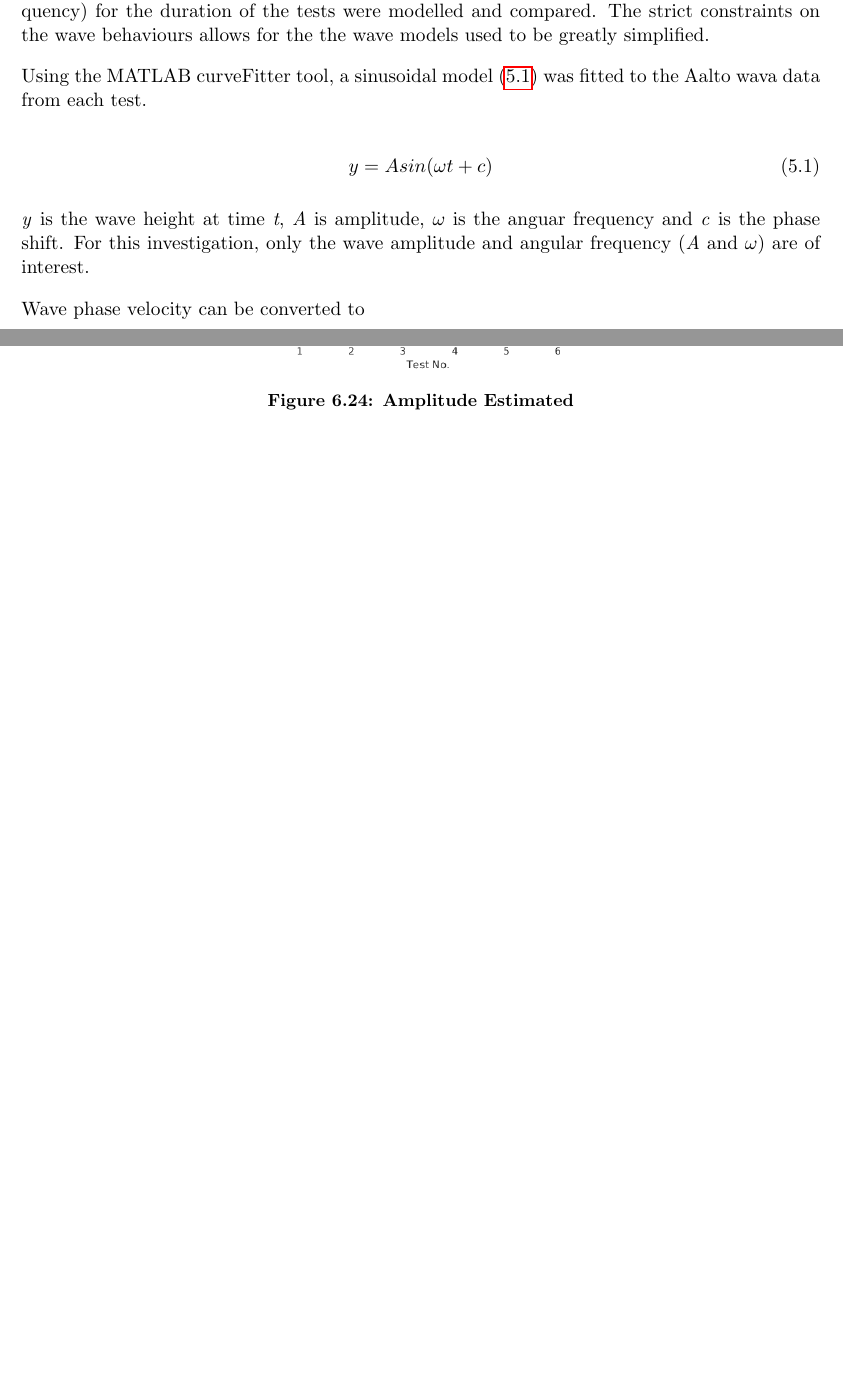
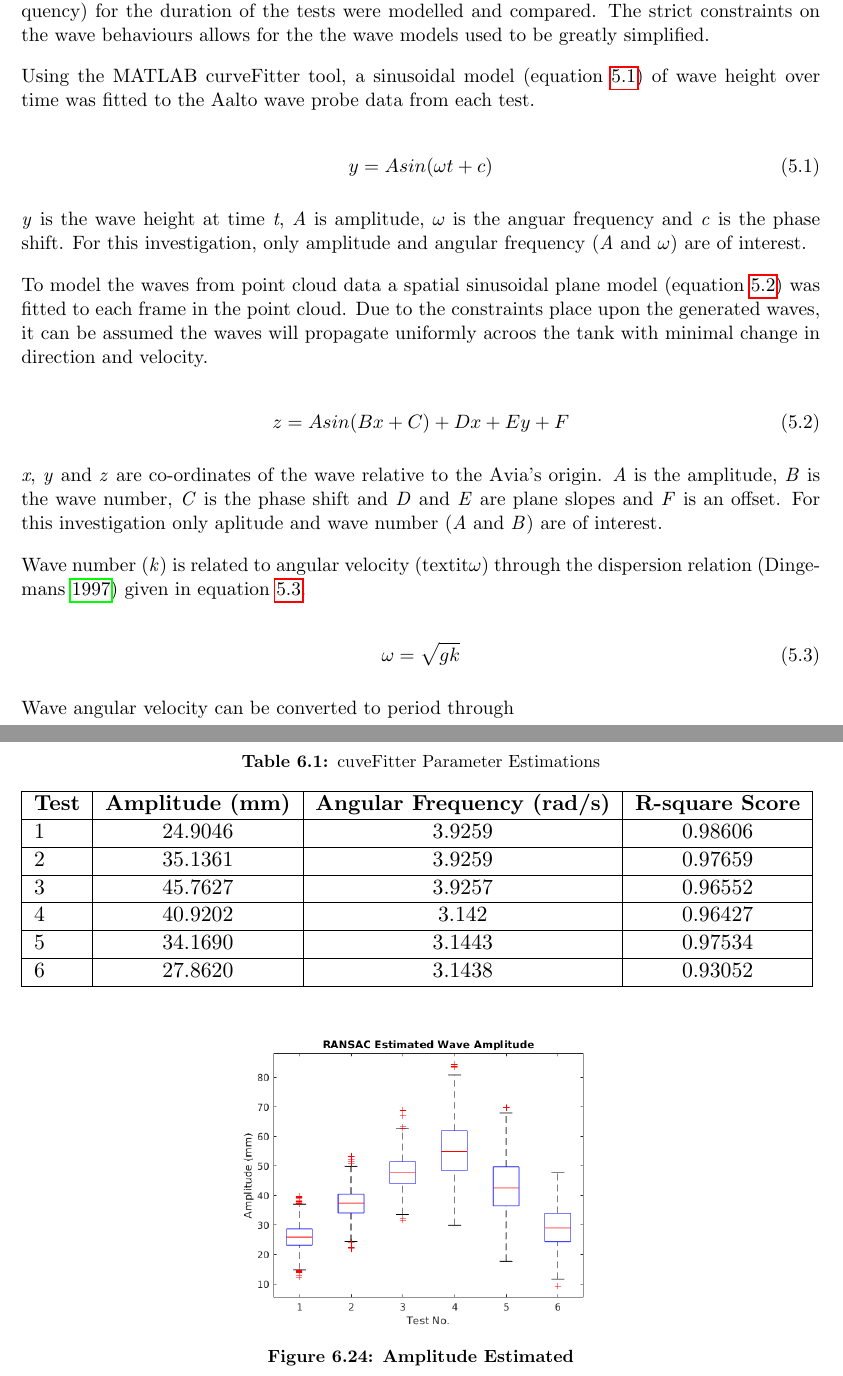
Before and after one commit to DavidGeff/Masters, a LaTeX thesis (Latex/0_main.tex, which reads Latex/5_ch5.tex, Latex/6_ch6.tex): two parts of pages 37 and 47 of 51 before the commit and two parts of pages 37 and 48 of 53 after it, joined at a grey line, cut so that both start at the same text, the shorter picture padded with empty space. Compiled offline with pdfLaTeX.

Commit message:
minor edits

```diff
--- a/Latex/5_ch5.tex
+++ b/Latex/5_ch5.tex
@@ -34,29 +34,37 @@ De-noise - the Avia not only records the location of each point, it also records
 
 As there was no time synchronisation between the Livox Avia and wave probes, instantaneous wave parameters acannot be compared. Instead,  overall wave parameters (amplitude and frequency) for the duration of the tests were modelled and compared. The strict constraints on the wave behaviours allows for the the wave models used to be greatly simplified.
 
-Using the MATLAB curveFitter tool, a sinusoidal model (\ref{fit_sin}) was fitted to the Aalto wava data from each test.
+Using the MATLAB curveFitter tool, a sinusoidal model (equation \ref{probe_sin}) of wave height over time was fitted to the Aalto wave probe data from each test.
 
 %----------------------------------------------------
-\begin{equation} \label{fit_sin}
+\begin{equation} \label{probe_sin}
     y = Asin(\omega t + c)
 \end{equation}
 %----------------------------------------------------
 
-\textit{y} is the wave height at time \textit{t}, \textit{A} is  amplitude, \textit{$\omega$} is the  anguar frequency and \textit{c} is the phase shift. For this investigation, only the wave amplitude and angular frequency (\textit{A} and \textit{$\omega$}) are of interest.
+\textit{y} is the wave height at time \textit{t}, \textit{A} is  amplitude, \textit{$\omega$} is the  anguar frequency and \textit{c} is the phase shift. For this investigation, only amplitude and angular frequency (\textit{A} and \textit{$\omega$}) are of interest.
 
+To model the waves from point cloud data a spatial sinusoidal plane model (equation \ref{avia_sin}) was fitted to each frame in the point cloud. Due to the constraints place upon the generated waves, it can be assumed the waves will propagate uniformly acroos the tank with minimal change in direction and velocity.
 
-Wave phase velocity can be converted to
+%----------------------------------------------------
+\begin{equation} \label{avia_sin}
+    z = Asin(Bx + C) + Dx + Ey + F
+\end{equation}
+%----------------------------------------------------
+
+\textit{x}, \textit{y} and \textit{z} are co-ordinates of the wave relative to the Avia's origin. \textit{A} is the amplitude, \textit{B} is the wave number, \textit{C} is the phase shift and \textit{D} and \textit{E} are plane slopes and \textit{F} is an offset. For this investigation only aplitude and wave number (\textit{A} and \textit{B}) are of interest.
+
+Wave number (\textit{k}) is related to angular velocity (textit{$\omega$}) through the dispersion relation (\cite{dingemansWaterWavePropagation1997}) given in equation \ref{dispersion}.
+
+%----------------------------------------------------
+\begin{equation} \label{dispersion}
+    \omega = \sqrt{gk}
+\end{equation}
+%----------------------------------------------------
+
+Wave angular velocity can be converted to period through
 
 RANdom SAmple Consensus (RANSAC) plane fitting - RANdom SAmple Consensus is an algorithm that estimates a mathematical model from an input dataset. This method can be implemented to fit models of wave functions (sinusoidal and Stokes) to the collected data in an attempt to estimate the wave function parameters. The RANSAC algorithm estimates the model parameters by first selecting a random set of points in the dataset, either user-specified or the minimum number of points required to satisfy the model, and fits the model to these points. Using a user-selected tolerance, the algorithm then determines how many data points are inliers. This process is repeated until there are a satisfactory number of inliers or until the maximum number of iterations have been reached.
-
-
-
-%====================================================
-%\section{Normal Estimation}
-%\label{sec:ch5.section5}
-
-
-%normal estimation - Using the point cloud data alone, the gross morphology of a pancake can potentially be estimated, but not much information about the surface conditions of the pancake can be inferred. Additional data on the geometry of the scanned pancaked would allow for further analysis of the pancakes and improved modelling. By estimating the normal of each point in the point cloud, it may be possible to estimate the surface conditions of the pancakes. Estimated normals may be able to identify features such as ridges, valleys, corners, concave, and convex shapes on the surface of individual pancakes. Normals are estimated by using \textit{k} number of neighbouring points to infer the geometry surrounding the subject point. First, the centroid of the subject point and its neighbour points is determined, and then the covariance matrix for each point is determined. A plane is then fit to have the least variance through all the points, and finally the normal to the plane is calculated.
 
 %====================================================
 \section{Clustering}
--- a/Latex/6_ch6.tex
+++ b/Latex/6_ch6.tex
@@ -244,6 +244,30 @@ aalto data works great can estimate mag and phase fairly reliably
 \end{figure}
 %----------------------------------------------------
 
+\begin{table}[H]
+\centering
+\caption{cuveFitter Parameter Estimations}
+\resizebox{\linewidth}{!}{%
+\begin{tabular}{|l|c|c|c|}
+\hline
+\textbf{Test}   & \multicolumn{1}{l|}{\textbf{Amplitude (mm)}}  & \multicolumn{1}{l|}{\textbf{Angular Frequency (rad/s)}}   & \multicolumn{1}{l|}{\textbf{R-square Score}}  \\
+\hline
+1               & 24.9046                                       & 3.9259                                                    & 0.98606                              \\
+\hline
+2               & 35.1361                                       & 3.9259                                                    & 0.97659                              \\
+\hline
+3               & 45.7627                                       & 3.9257                                                    & 0.96552                              \\
+\hline
+4               & 40.9202                                       & 3.142                                                     & 0.96427                              \\
+\hline
+5               & 34.1690                                       & 3.1443                                                    & 0.97534                              \\
+\hline
+6               & 27.8620                                       & 3.1438                                                    & 0.93052                              \\
+\hline
+\end{tabular}
+}
+\end{table}
+
 %----------------------------------------------------
 \begin{figure}[H]
     \centering
```
Also changed, not shown: Latex/4_ch4.tex (+1 -1 lines), Latex/report.bib (+12 -0 lines), Latex/figs/ransac_period.png, 2 other files.
